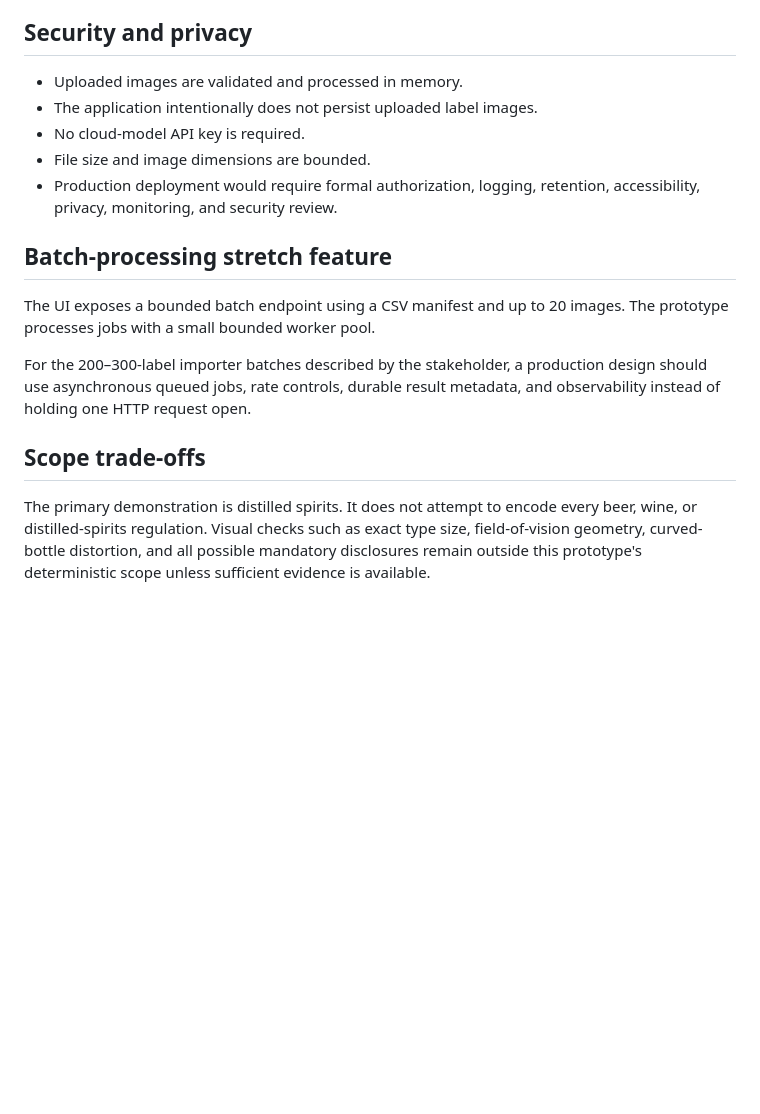
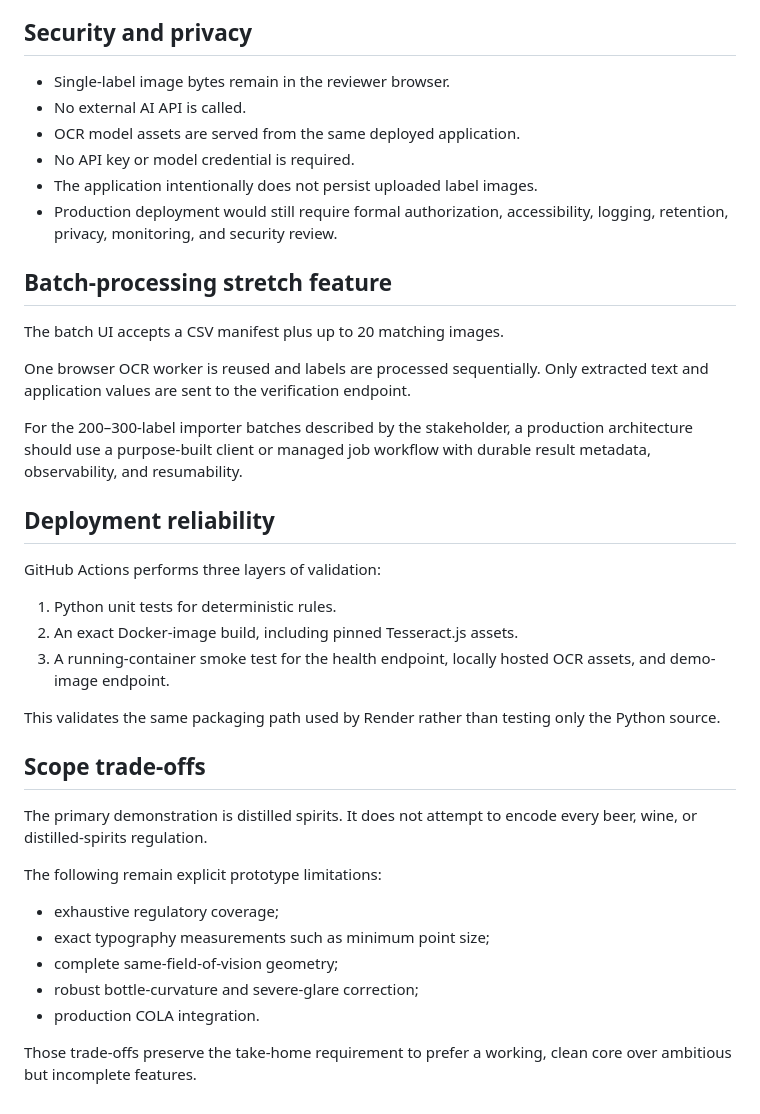
Before and after one commit to songokui1/ttb-label-verifier, a Markdown page: docs/architecture.md, the part around one of its changes. Drawn GitHub-style; blank space fills up the shorter version.

```diff
--- a/docs/architecture.md
+++ b/docs/architecture.md
@@ -44,18 +69,41 @@ A hosting-platform cold start is not included in label-processing time. For a li
 
 ## Security and privacy
 
-- Uploaded images are validated and processed in memory.
+- Single-label image bytes remain in the reviewer browser.
+- No external AI API is called.
+- OCR model assets are served from the same deployed application.
+- No API key or model credential is required.
 - The application intentionally does not persist uploaded label images.
-- No cloud-model API key is required.
-- File size and image dimensions are bounded.
-- Production deployment would require formal authorization, logging, retention, accessibility, privacy, monitoring, and security review.
+- Production deployment would still require formal authorization, accessibility, logging, retention, privacy, monitoring, and security review.
 
 ## Batch-processing stretch feature
 
-The UI exposes a bounded batch endpoint using a CSV manifest and up to 20 images. The prototype processes jobs with a small bounded worker pool.
+The batch UI accepts a CSV manifest plus up to 20 matching images.
 
-For the 200–300-label importer batches described by the stakeholder, a production design should use asynchronous queued jobs, rate controls, durable result metadata, and observability instead of holding one HTTP request open.
+One browser OCR worker is reused and labels are processed sequentially. Only extracted text and application values are sent to the verification endpoint.
+
+For the 200–300-label importer batches described by the stakeholder, a production architecture should use a purpose-built client or managed job workflow with durable result metadata, observability, and resumability.
+
+## Deployment reliability
+
+GitHub Actions performs three layers of validation:
+
+1. Python unit tests for deterministic rules.
+2. An exact Docker-image build, including pinned Tesseract.js assets.
+3. A running-container smoke test for the health endpoint, locally hosted OCR assets, and demo-image endpoint.
+
+This validates the same packaging path used by Render rather than testing only the Python source.
 
 ## Scope trade-offs
 
-The primary demonstration is distilled spirits. It does not attempt to encode every beer, wine, or distilled-spirits regulation. Visual checks such as exact type size, field-of-vision geometry, curved-bottle distortion, and all possible mandatory disclosures remain outside this prototype's deterministic scope unless sufficient evidence is available.
+The primary demonstration is distilled spirits. It does not attempt to encode every beer, wine, or distilled-spirits regulation.
+
+The following remain explicit prototype limitations:
+
+- exhaustive regulatory coverage;
+- exact typography measurements such as minimum point size;
+- complete same-field-of-vision geometry;
+- robust bottle-curvature and severe-glare correction;
+- production COLA integration.
+
+Those trade-offs preserve the take-home requirement to prefer a working, clean core over ambitious but incomplete features.
```
Also changed, not shown: other parts of docs/architecture.md (+44 -19 lines).
